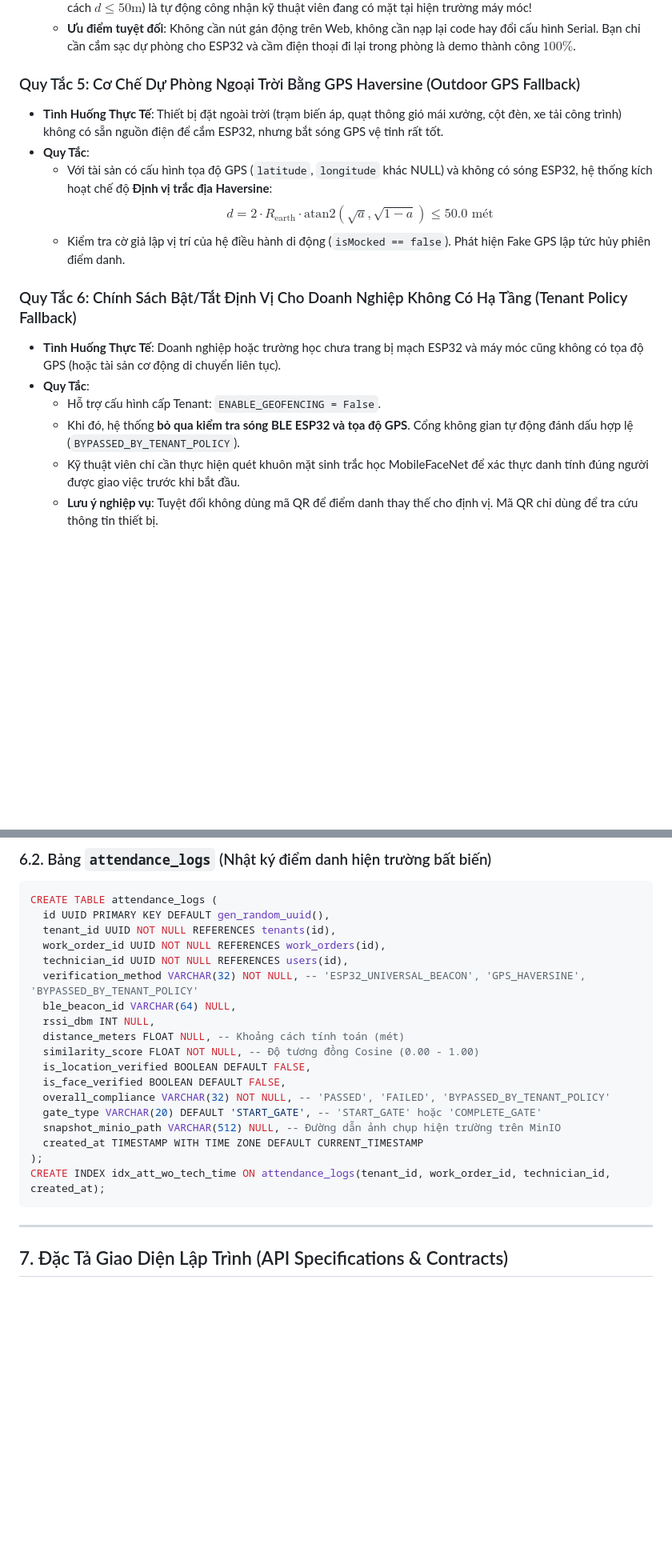
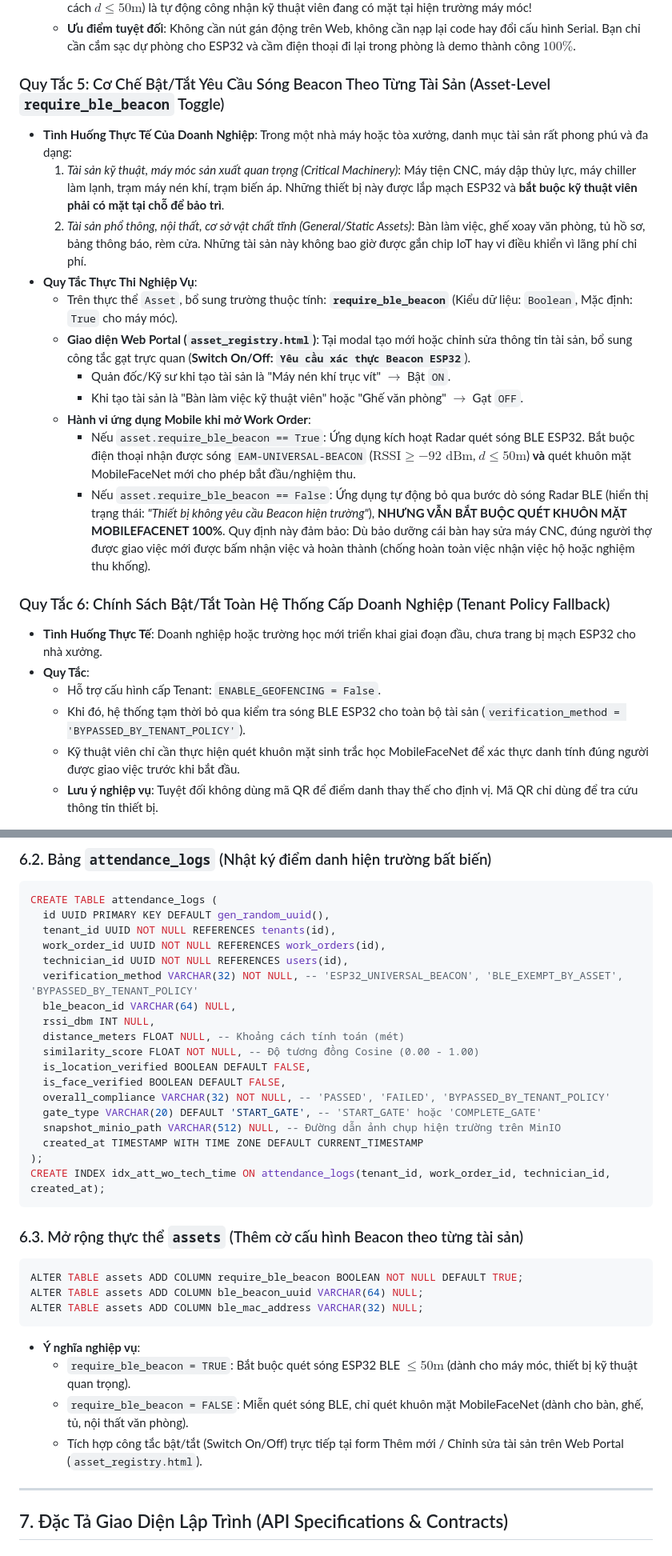
Before and after one commit to kietvo5924/eam-enterprise-assset-management2, a Markdown page: scenarios/phase_11_7_mobile_biometric_geofencing.md, 2 parts joined by grey strips. Shown at 80% size. GitHub-like rendering; blank space fills up the shorter version.

Commit message:
docs(phase-11-7): remove GPS Haversine and introduce asset-level require_ble_beacon toggle

````diff
--- a/scenarios/phase_11_7_mobile_biometric_geofencing.md
+++ b/scenarios/phase_11_7_mobile_biometric_geofencing.md
@@ -196,18 +196,25 @@ Hệ thống sử dụng nền tảng **Kaggle Datasets** và các kho dữ li
   - Trong môi trường kiểm thử và bảo vệ đồ án tốt nghiệp, ứng dụng di động Flutter trên tay thợ khi mở bất kỳ Work Order nào: chỉ cần phát hiện tín hiệu `EAM-UNIVERSAL-BEACON` với cường độ $\text{RSSI} \ge -92\text{ dBm}$ (khoảng cách $d \le 50\text{m}$) là tự động công nhận kỹ thuật viên đang có mặt tại hiện trường máy móc!
   - **Ưu điểm tuyệt đối**: Không cần nút gán động trên Web, không cần nạp lại code hay đổi cấu hình Serial. Bạn chỉ cần cắm sạc dự phòng cho ESP32 và cầm điện thoại đi lại trong phòng là demo thành công $100\%$.
 
-### Quy Tắc 5: Cơ Chế Dự Phòng Ngoại Trời Bằng GPS Haversine (Outdoor GPS Fallback)
-- **Tình Huống Thực Tế**: Thiết bị đặt ngoài trời (trạm biến áp, quạt thông gió mái xưởng, cột đèn, xe tải công trình) không có sẵn nguồn điện để cắm ESP32, nhưng bắt sóng GPS vệ tinh rất tốt.
-- **Quy Tắc**:
-  - Với tài sản có cấu hình tọa độ GPS (`latitude`, `longitude` khác NULL) và không có sóng ESP32, hệ thống kích hoạt chế độ **Định vị trắc địa Haversine**:
-    $$d = 2 \cdot R_{\text{earth}} \cdot \text{atan2}\left(\sqrt{a}, \sqrt{1-a}\right) \le 50.0\text{ mét}$$
-  - Kiểm tra cờ giả lập vị trí của hệ điều hành di động (`isMocked == false`). Phát hiện Fake GPS lập tức hủy phiên điểm danh.
+### Quy Tắc 5: Cơ Chế Bật/Tắt Yêu Cầu Sóng Beacon Theo Từng Tài Sản (Asset-Level `require_ble_beacon` Toggle)
+- **Tình Huống Thực Tế Của Doanh Nghiệp**:
+  Trong một nhà máy hoặc tòa xưởng, danh mục tài sản rất phong phú và đa dạng:
+  1. *Tài sản kỹ thuật, máy móc sản xuất quan trọng (Critical Machinery)*: Máy tiện CNC, máy dập thủy lực, máy chiller làm lạnh, trạm máy nén khí, trạm biến áp. Những thiết bị này được lắp mạch ESP32 và **bắt buộc kỹ thuật viên phải có mặt tại chỗ để bảo trì**.
+  2. *Tài sản phổ thông, nội thất, cơ sở vật chất tĩnh (General/Static Assets)*: Bàn làm việc, ghế xoay văn phòng, tủ hồ sơ, bảng thông báo, rèm cửa. Những tài sản này không bao giờ được gắn chip IoT hay vi điều khiển vì lãng phí chi phí.
+- **Quy Tắc Thực Thi Nghiệp Vụ**:
+  - Trên thực thể `Asset`, bổ sung trường thuộc tính: **`require_ble_beacon`** (Kiểu dữ liệu: `Boolean`, Mặc định: `True` cho máy móc).
+  - **Giao diện Web Portal (`asset_registry.html`)**: Tại modal tạo mới hoặc chỉnh sửa thông tin tài sản, bổ sung công tắc gạt trực quan (**Switch On/Off: `Yêu cầu xác thực Beacon ESP32`**).
+    - Quản đốc/Kỹ sư khi tạo tài sản là "Máy nén khí trục vít" $\rightarrow$ Bật `ON`.
+    - Khi tạo tài sản là "Bàn làm việc kỹ thuật viên" hoặc "Ghế văn phòng" $\rightarrow$ Gạt `OFF`.
+  - **Hành vi ứng dụng Mobile khi mở Work Order**:
+    - Nếu `asset.require_ble_beacon == True`: Ứng dụng kích hoạt Radar quét sóng BLE ESP32. Bắt buộc điện thoại nhận được sóng `EAM-UNIVERSAL-BEACON` ($\text{RSSI} \ge -92\text{ dBm}$, $d \le 50\text{m}$) **và** quét khuôn mặt MobileFaceNet mới cho phép bắt đầu/nghiệm thu.
+    - Nếu `asset.require_ble_beacon == False`: Ứng dụng tự động bỏ qua bước dò sóng Radar BLE (hiển thị trạng thái: *"Thiết bị không yêu cầu Beacon hiện trường"*), **NHƯNG VẪN BẮT BUỘC QUÉT KHUÔN MẶT MOBILEFACENET 100%**. Quy định này đảm bảo: Dù bảo dưỡng cái bàn hay sửa máy CNC, đúng người thợ được giao việc mới được bấm nhận việc và hoàn thành (chống hoàn toàn việc nhận việc hộ hoặc nghiệm thu khống).
 
-### Quy Tắc 6: Chính Sách Bật/Tắt Định Vị Cho Doanh Nghiệp Không Có Hạ Tầng (Tenant Policy Fallback)
-- **Tình Huống Thực Tế**: Doanh nghiệp hoặc trường học chưa trang bị mạch ESP32 và máy móc cũng không có tọa độ GPS (hoặc tài sản cơ động di chuyển liên tục).
+### Quy Tắc 6: Chính Sách Bật/Tắt Toàn Hệ Thống Cấp Doanh Nghiệp (Tenant Policy Fallback)
+- **Tình Huống Thực Tế**: Doanh nghiệp hoặc trường học mới triển khai giai đoạn đầu, chưa trang bị mạch ESP32 cho nhà xưởng.
 - **Quy Tắc**:
   - Hỗ trợ cấu hình cấp Tenant: `ENABLE_GEOFENCING = False`.
-  - Khi đó, hệ thống **bỏ qua kiểm tra sóng BLE ESP32 và tọa độ GPS**. Cổng không gian tự động đánh dấu hợp lệ (`BYPASSED_BY_TENANT_POLICY`).
+  - Khi đó, hệ thống tạm thời bỏ qua kiểm tra sóng BLE ESP32 cho toàn bộ tài sản (`verification_method = 'BYPASSED_BY_TENANT_POLICY'`).
   - Kỹ thuật viên chỉ cần thực hiện quét khuôn mặt sinh trắc học MobileFaceNet để xác thực danh tính đúng người được giao việc trước khi bắt đầu.
   - **Lưu ý nghiệp vụ**: Tuyệt đối không dùng mã QR để điểm danh thay thế cho định vị. Mã QR chỉ dùng để tra cứu thông tin thiết bị.
 
@@ -448,7 +455,7 @@ CREATE TABLE attendance_logs (
   tenant_id UUID NOT NULL REFERENCES tenants(id),
   work_order_id UUID NOT NULL REFERENCES work_orders(id),
   technician_id UUID NOT NULL REFERENCES users(id),
-  verification_method VARCHAR(32) NOT NULL, -- 'ESP32_UNIVERSAL_BEACON', 'GPS_HAVERSINE', 'BYPASSED_BY_TENANT_POLICY'
+  verification_method VARCHAR(32) NOT NULL, -- 'ESP32_UNIVERSAL_BEACON', 'BLE_EXEMPT_BY_ASSET', 'BYPASSED_BY_TENANT_POLICY'
   ble_beacon_id VARCHAR(64) NULL,
   rssi_dbm INT NULL,
   distance_meters FLOAT NULL, -- Khoảng cách tính toán (mét)
@@ -462,6 +469,17 @@ CREATE TABLE attendance_logs (
 );
 CREATE INDEX idx_att_wo_tech_time ON attendance_logs(tenant_id, work_order_id, technician_id, created_at);
 ```
+
+### 6.3. Mở rộng thực thể `assets` (Thêm cờ cấu hình Beacon theo từng tài sản)
+```sql
+ALTER TABLE assets ADD COLUMN require_ble_beacon BOOLEAN NOT NULL DEFAULT TRUE;
+ALTER TABLE assets ADD COLUMN ble_beacon_uuid VARCHAR(64) NULL;
+ALTER TABLE assets ADD COLUMN ble_mac_address VARCHAR(32) NULL;
+```
+- **Ý nghĩa nghiệp vụ**:
+  - `require_ble_beacon = TRUE`: Bắt buộc quét sóng ESP32 BLE $\le 50\text{m}$ (dành cho máy móc, thiết bị kỹ thuật quan trọng).
+  - `require_ble_beacon = FALSE`: Miễn quét sóng BLE, chỉ quét khuôn mặt MobileFaceNet (dành cho bàn, ghế, tủ, nội thất văn phòng).
+  - Tích hợp công tắc bật/tắt (Switch On/Off) trực tiếp tại form Thêm mới / Chỉnh sửa tài sản trên Web Portal (`asset_registry.html`).
 
 ---
 
````
Also changed, not shown: other parts of scenarios/phase_11_7_mobile_biometric_geofencing.md (+30 -18 lines).
